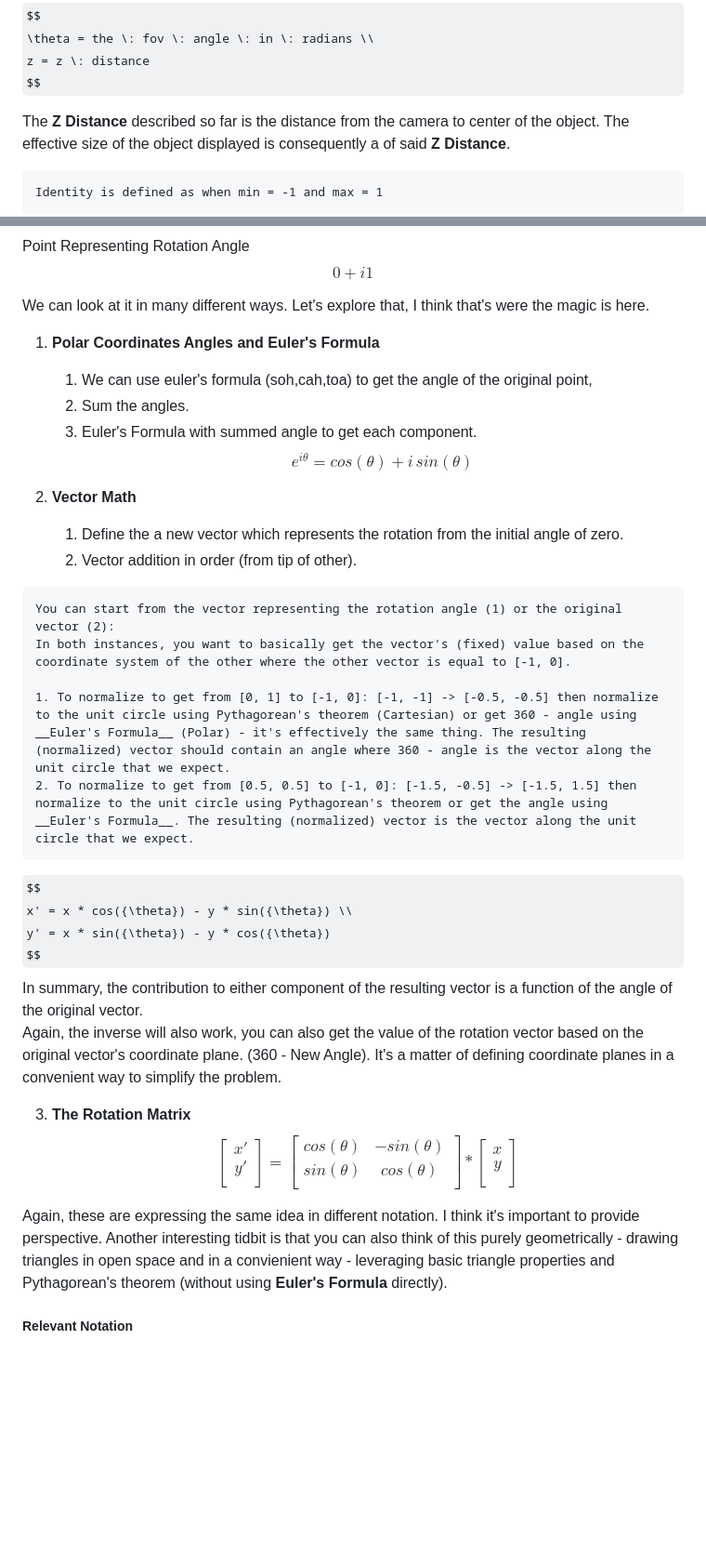
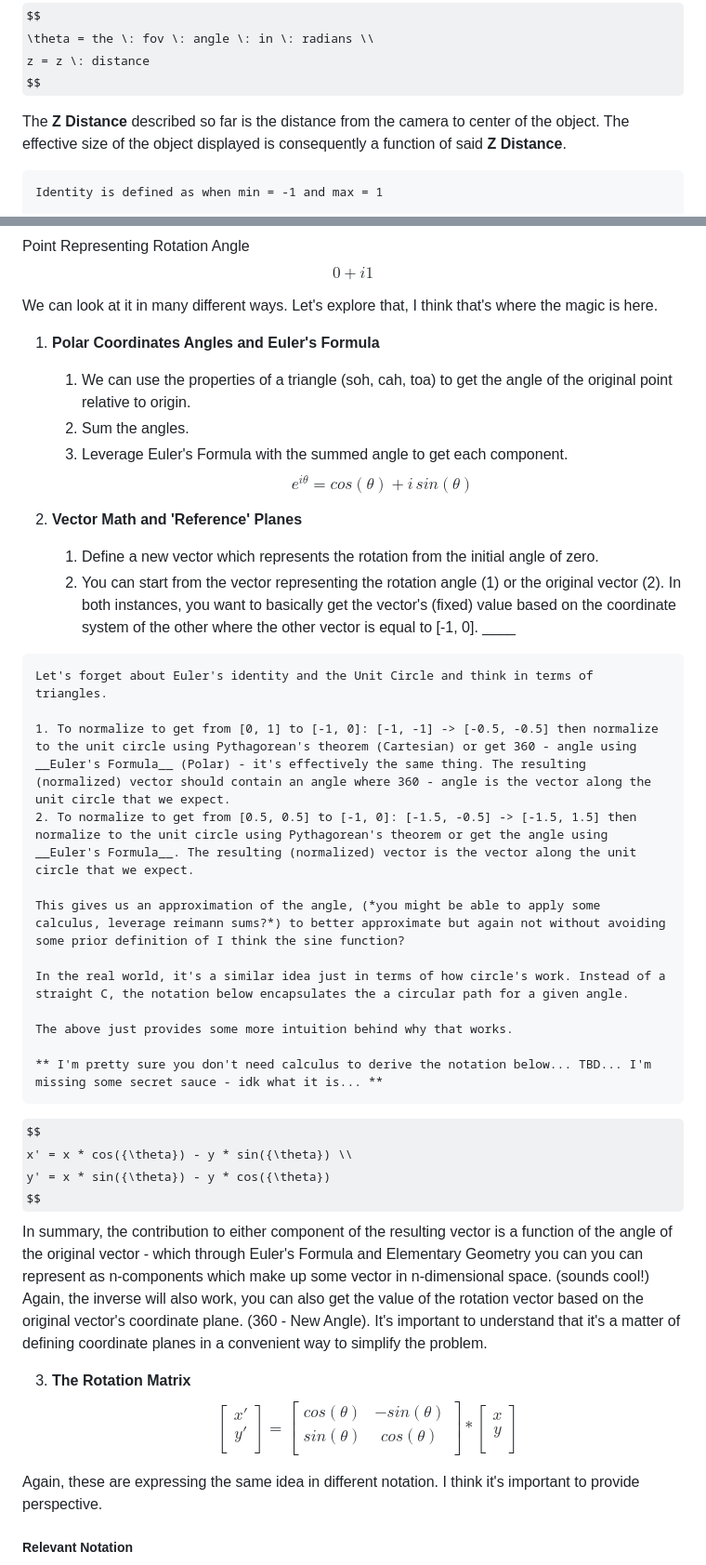
Before and after one commit to nileswyles/computer-graphics, a Markdown page: webgl/perspective/README.md, 2 parts joined by grey strips. Shown at 93% size. GitHub-like rendering; some formulas as TeX source; blank space fills up the shorter version.

Commit message:
NT-105_Clean-Up-the-Computer-Graphics
Correct typos and improved clarity in explanations.

````diff
--- a/webgl/perspective/README.md
+++ b/webgl/perspective/README.md
@@ -65,7 +65,7 @@ $$
 	z = z \: distance
 $$
 
-The __Z Distance__ described so far is the distance from the camera to center of the object. The effective size of the object displayed is consequently a of said __Z Distance__.
+The __Z Distance__ described so far is the distance from the camera to center of the object. The effective size of the object displayed is consequently a function of said __Z Distance__.
 ```
 Identity is defined as when min = -1 and max = 1
 
@@ -115,31 +115,38 @@ $$
 $$
 
 
-We can look at it in many different ways. Let's explore that, I think that's were the magic is here.
+We can look at it in many different ways. Let's explore that, I think that's where the magic is here.
 1. __Polar Coordinates Angles and Euler's Formula__
-	1. We can use euler's formula (soh,cah,toa) to get the angle of the original point,
+	1. We can use the properties of a triangle (soh, cah, toa) to get the angle of the original point relative to origin.
 	2. Sum the angles.
-	3. Euler's Formula with summed angle to get each component.
+	3. Leverage Euler's Formula with the summed angle to get each component.
 $$
 	e^{i\theta} = cos({\theta}) + i\,sin({\theta})
 $$
 
-2. __Vector Math__
-	1. Define the a new vector which represents the rotation from the initial angle of zero.
-	2. Vector addition in order (from tip of other).
+2. __Vector Math and 'Reference' Planes__
+	1. Define a new vector which represents the rotation from the initial angle of zero.
+	2. You can start from the vector representing the rotation angle (1) or the original vector (2). In both instances, you want to basically get the vector's (fixed) value based on the coordinate system of the other where the other vector is equal to [-1, 0]. ____
 ```
-You can start from the vector representing the rotation angle (1) or the original vector (2):
-In both instances, you want to basically get the vector's (fixed) value based on the coordinate system of the other where the other vector is equal to [-1, 0].
+Let's forget about Euler's identity and the Unit Circle and think in terms of triangles.
 
 1. To normalize to get from [0, 1] to [-1, 0]: [-1, -1] -> [-0.5, -0.5] then normalize to the unit circle using Pythagorean's theorem (Cartesian) or get 360 - angle using __Euler's Formula__ (Polar) - it's effectively the same thing. The resulting (normalized) vector should contain an angle where 360 - angle is the vector along the unit circle that we expect.
 2. To normalize to get from [0.5, 0.5] to [-1, 0]: [-1.5, -0.5] -> [-1.5, 1.5] then normalize to the unit circle using Pythagorean's theorem or get the angle using __Euler's Formula__. The resulting (normalized) vector is the vector along the unit circle that we expect.
+
+This gives us an approximation of the angle, (*you might be able to apply some calculus, leverage reimann sums?*) to better approximate but again not without avoiding some prior definition of I think the sine function?
+
+In the real world, it's a similar idea just in terms of how circle's work. Instead of a straight C, the notation below encapsulates the a circular path for a given angle.
+
+The above just provides some more intuition behind why that works.
+
+** I'm pretty sure you don't need calculus to derive the notation below... TBD... I'm missing some secret sauce - idk what it is... **
 ```
 $$
 x' = x * cos({\theta}) - y * sin({\theta}) \\
 y' = x * sin({\theta}) - y * cos({\theta})
 $$
-In summary, the contribution to either component of the resulting vector is a function of the angle of the original vector. \
-Again, the inverse will also work, you can also get the value of the rotation vector based on the original vector's coordinate plane. (360 - New Angle). It's a matter of defining coordinate planes in a convenient way to simplify the problem.
+In summary, the contribution to either component of the resulting vector is a function of the angle of the original vector - which through Euler's Formula and Elementary Geometry you can you can represent as n-components which make up some vector in n-dimensional space. (sounds cool!) \
+Again, the inverse will also work, you can also get the value of the rotation vector based on the original vector's coordinate plane. (360 - New Angle). It's important to understand that it's a matter of defining coordinate planes in a convenient way to simplify the problem.
 
 3. __The Rotation Matrix__
 $$
@@ -157,7 +164,7 @@ $$
 \end{array} } \right]
 $$
 
-Again, these are expressing the same idea in different notation. I think it's important to provide perspective. Another interesting tidbit is that you can also think of this purely geometrically - drawing triangles in open space and in a convienient way - leveraging basic triangle properties and Pythagorean's theorem (without using __Euler's Formula__ directly).
+Again, these are expressing the same idea in different notation. I think it's important to provide perspective.
 
 ##### Relevant Notation
 $$
````
